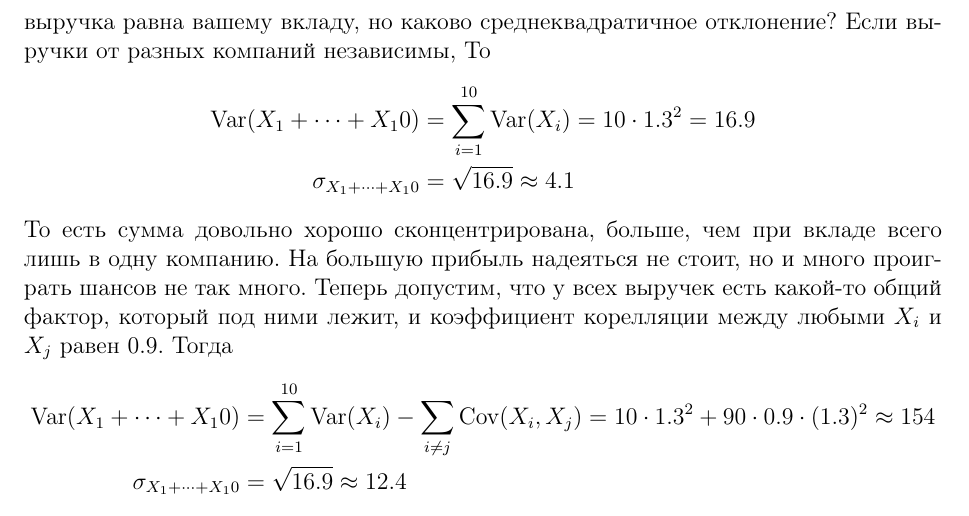
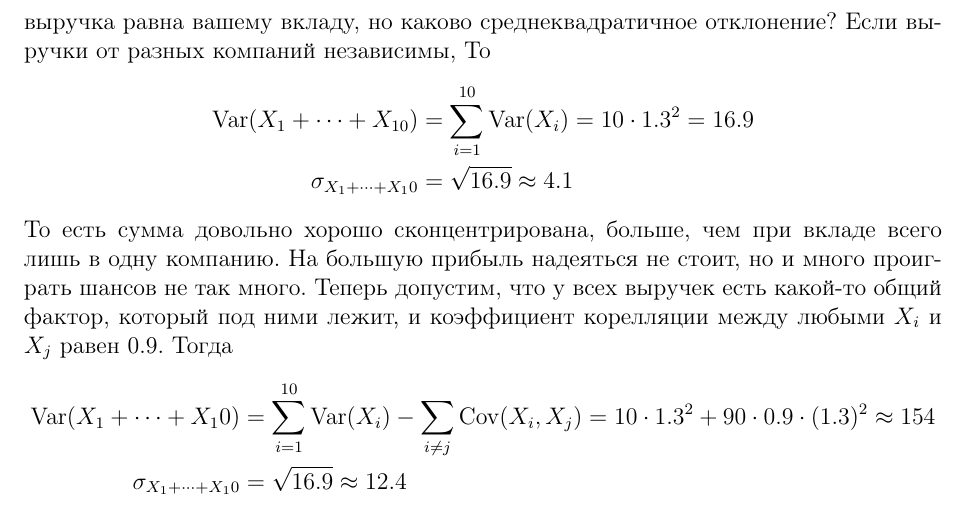
Before and after one commit to AntipovDen/ProbTheory, a LaTeX document (LectureNotes/08-correlation-conditioning.tex): part of page 3 of 8, cut so that both start at the same text. Compiled offline with pdfLaTeX.

Commit message:
typo in lecture 8

```diff
--- a/LectureNotes/08-correlation-conditioning.tex
+++ b/LectureNotes/08-correlation-conditioning.tex
@@ -97,7 +97,7 @@
 
 Допустим, вы решили инвестировать. И у вас есть 10\$, и вы вкладываете по доллару в какие-то 10 компаний. Средняя выручка с каждой компании равна 1\$ и среднеквадратичное отклонение выручки с каждой компании есть $1.3$\$. Очевидно, ваша суммарная выручка равна вашему вкладу, но каково среднеквадратичное отклонение? Если выручки от разных компаний независимы, То
 \begin{align*}
-  \Var(X_1 + \dots + X_10) &= \sum_{i = 1}^{10} \Var(X_i) = 10 \cdot 1.3^2 = 16.9 \\
+  \Var(X_1 + \dots + X_{10}) &= \sum_{i = 1}^{10} \Var(X_i) = 10 \cdot 1.3^2 = 16.9 \\
   \sigma_{X_1 + \dots + X_10} &= \sqrt{16.9} \approx 4.1
 \end{align*}
 То есть сумма довольно хорошо сконцентрирована, больше, чем при вкладе всего лишь в одну компанию. На большую прибыль надеяться не стоит, но и много проиграть шансов не так много. Теперь допустим, что у всех выручек есть какой-то общий фактор, который под ними лежит, и коэффициент корелляции между любыми $X_i$ и $X_j$ равен 0.9. Тогда
```
